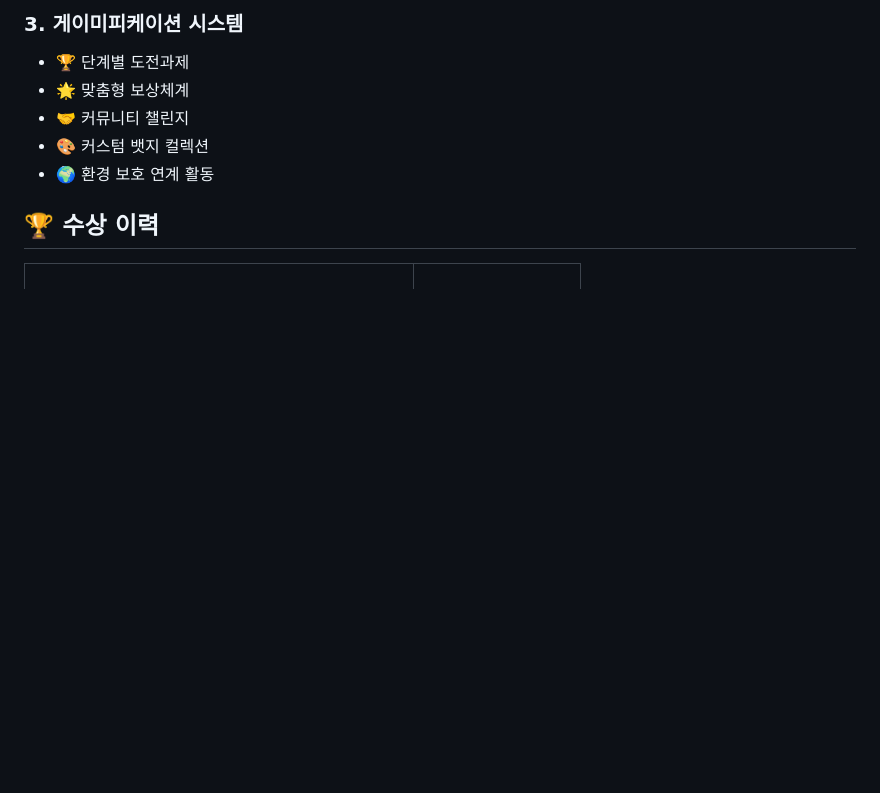
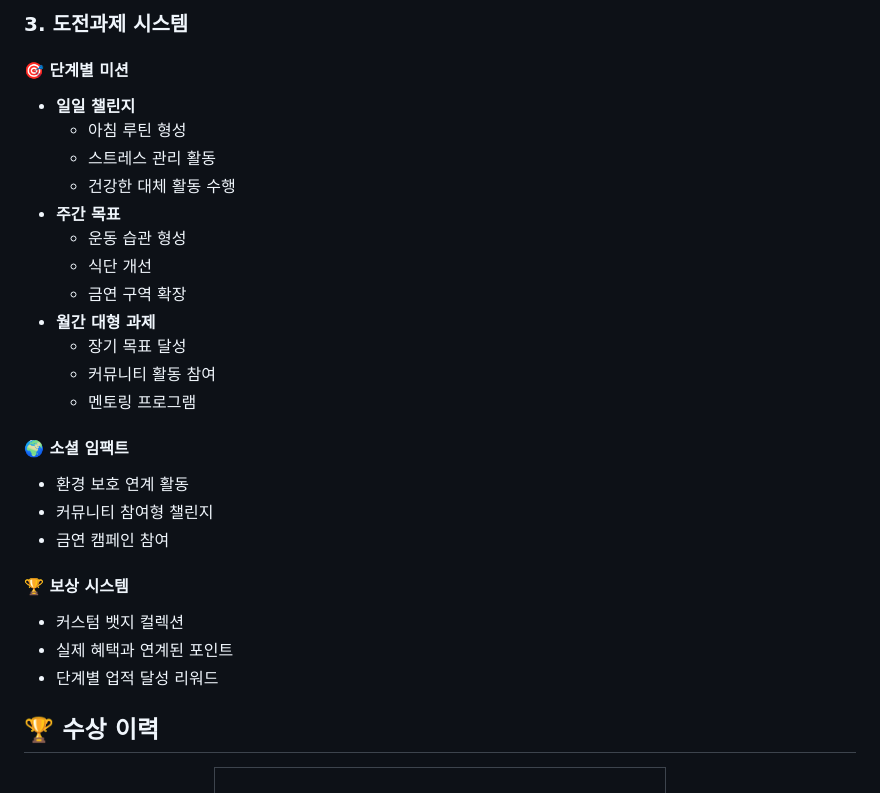
Before and after one commit to Mseunghwan/no_smoke, a Markdown page: README.md, the part around the change printed below. Rendered like a GitHub page; blank space fills up the shorter version.

Commit message:
Update README.md
좀 더추가

```diff
--- a/README.md
+++ b/README.md
@@ -109,9 +127,27 @@
 
-### 3. 게이미피케이션 시스템
-- 🏆 단계별 도전과제
-- 🌟 맞춤형 보상체계
-- 🤝 커뮤니티 챌린지
-- 🎨 커스텀 뱃지 컬렉션
-- 🌍 환경 보호 연계 활동
+### 3. 도전과제 시스템
+#### 🎯 단계별 미션
+- **일일 챌린지**
+  - 아침 루틴 형성
+  - 스트레스 관리 활동
+  - 건강한 대체 활동 수행
+- **주간 목표**
+  - 운동 습관 형성
+  - 식단 개선
+  - 금연 구역 확장
+- **월간 대형 과제**
+  - 장기 목표 달성
+  - 커뮤니티 활동 참여
+  - 멘토링 프로그램
+
+#### 🌍 소셜 임팩트
+- 환경 보호 연계 활동
+- 커뮤니티 참여형 챌린지
+- 금연 캠페인 참여
+
+#### 🏆 보상 시스템
+- 커스텀 뱃지 컬렉션
+- 실제 혜택과 연계된 포인트
+- 단계별 업적 달성 리워드
 
 ## 🏆 수상 이력
```
Also changed, not shown: other parts of README.md (+157 -76 lines).
